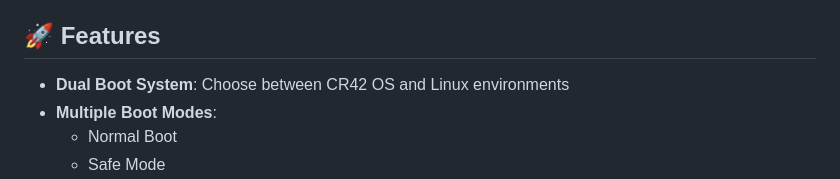
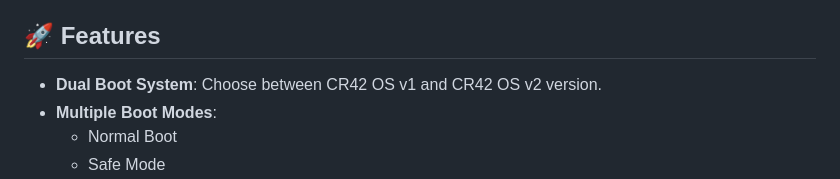
Before and after one commit to aadhilm/Web-Os-CR42, a Markdown page: README.md, the part around the change. Drawn GitHub-style.

```diff
--- a/README.md
+++ b/README.md
@@ -22,7 +22,7 @@ Advanced browser-based simulation of a operating system with dual boot capabilit
 
 ## 🚀 Features
 
-- **Dual Boot System**: Choose between CR42 OS and Linux environments
+- **Dual Boot System**: Choose between CR42 OS v1 and CR42 OS v2 version.
 - **Multiple Boot Modes**:
   - Normal Boot
   - Safe Mode
```
